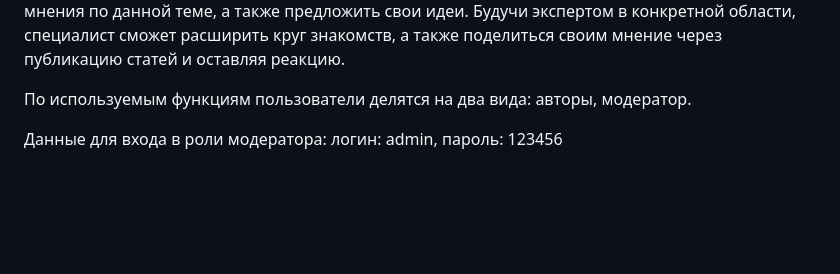
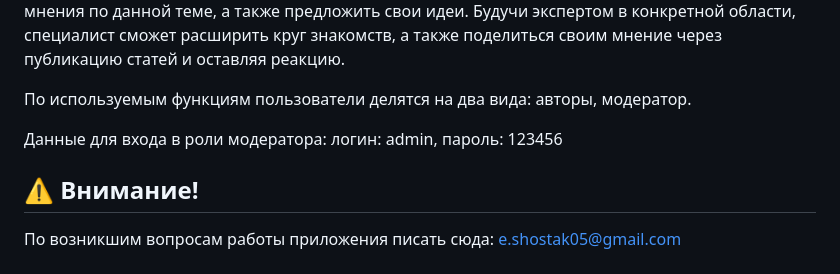
Before and after one commit to zheki4sh05/TopicHub-web-forum, a Markdown page: README.md, the part around the change. Rendered like a GitHub page; blank space fills up the shorter version.

```diff
--- a/README.md
+++ b/README.md
@@ -5,6 +5,9 @@
 По используемым функциям пользователи делятся на два вида: авторы, модератор.
 
 Данные для входа в роли модератора: логин: admin, пароль: 123456
+
+## ⚠️ Внимание!
+По возникшим вопросам работы приложения писать сюда: e.shostak05@gmail.com
 
 ### Ссылка на дизайн-макет: https://www.figma.com/design/Szq83WYwWAIKwiNt6Kqsof/Material-UI-for-Figma-(and-MUI-X)-(Community)?node-id=8603-1335&node-type=canvas&t=0eJi3HXT8wThqRar-0
 
```
